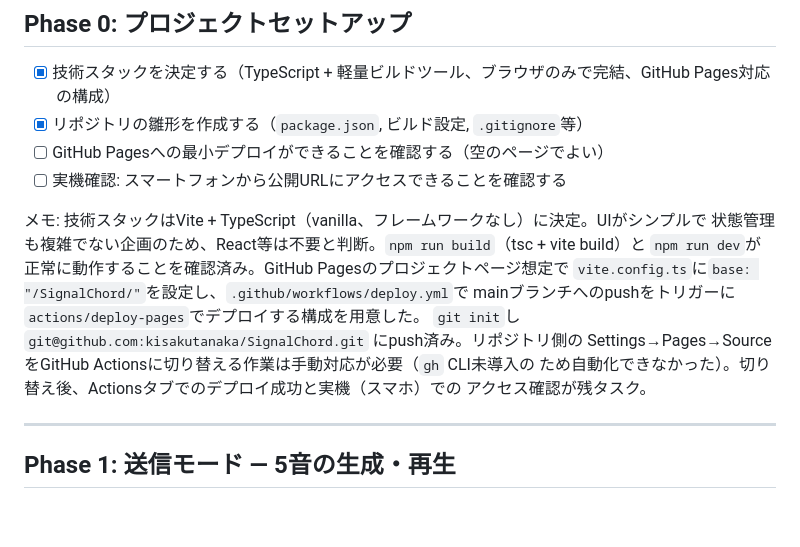
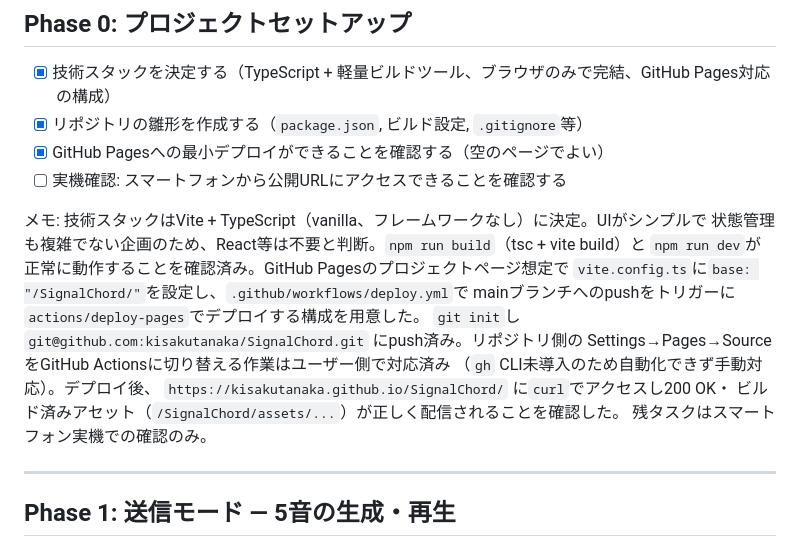
Before and after one commit to kisakutanaka/SignalChord, a Markdown page: Step.md, the part around the change. Drawn GitHub-style; blank space fills up the shorter version.

Commit message:
Update Step.md: GitHub Pages deploy confirmed
curlでの動作確認により、GitHub Pagesへの最小デプロイが成功していることを記録。
残りは実機（スマホ）での確認のみ。

Co-Authored-By: Claude Sonnet 5 <noreply@anthropic.com>

```diff
--- a/Step.md
+++ b/Step.md
@@ -13,7 +13,7 @@ SignalChordの実装ロードマップ。「動くものが一つ増える」粒
 
 - [x] 技術スタックを決定する（TypeScript + 軽量ビルドツール、ブラウザのみで完結、GitHub Pages対応の構成）
 - [x] リポジトリの雛形を作成する（`package.json`, ビルド設定, `.gitignore`等）
-- [ ] GitHub Pagesへの最小デプロイができることを確認する（空のページでよい）
+- [x] GitHub Pagesへの最小デプロイができることを確認する（空のページでよい）
 - [ ] 実機確認: スマートフォンから公開URLにアクセスできることを確認する
 
 メモ: 技術スタックはVite + TypeScript（vanilla、フレームワークなし）に決定。UIがシンプルで
@@ -22,9 +22,11 @@ SignalChordの実装ロードマップ。「動くものが一つ増える」粒
 `vite.config.ts`に`base: "/SignalChord/"`を設定し、`.github/workflows/deploy.yml`で
 mainブランチへのpushをトリガーに`actions/deploy-pages`でデプロイする構成を用意した。
 `git init`し `git@github.com:kisakutanaka/SignalChord.git` にpush済み。リポジトリ側の
-Settings→Pages→SourceをGitHub Actionsに切り替える作業は手動対応が必要（`gh` CLI未導入の
-ため自動化できなかった）。切り替え後、Actionsタブでのデプロイ成功と実機（スマホ）での
-アクセス確認が残タスク。
+Settings→Pages→SourceをGitHub Actionsに切り替える作業はユーザー側で対応済み
+（`gh` CLI未導入のため自動化できず手動対応）。デプロイ後、
+`https://kisakutanaka.github.io/SignalChord/` に`curl`でアクセスし200 OK・
+ビルド済みアセット（`/SignalChord/assets/...`）が正しく配信されることを確認した。
+残タスクはスマートフォン実機での確認のみ。
 
 ---
 
```
